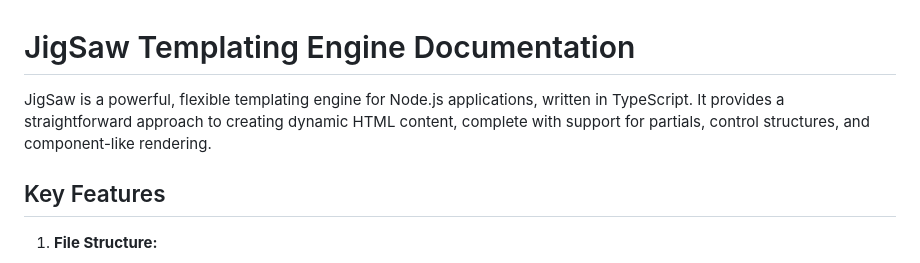
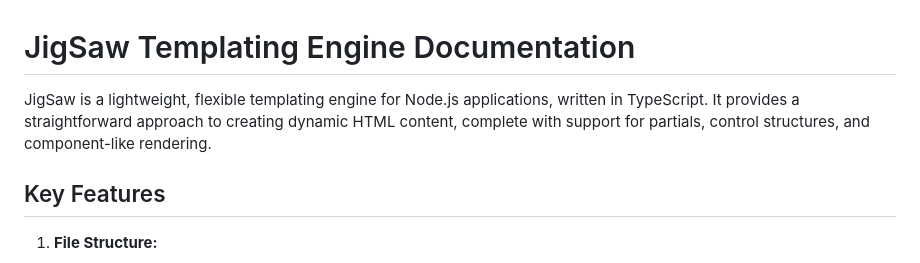
Before and after one commit to Bethel-nz/jigsaw, a Markdown page: README.md, the part around the change. Rendered like a GitHub page.

```diff
--- a/README.md
+++ b/README.md
@@ -1,6 +1,6 @@
 # JigSaw Templating Engine Documentation
 
-JigSaw is a powerful, flexible templating engine for Node.js applications, written in TypeScript. It provides a straightforward approach to creating dynamic HTML content, complete with support for partials, control structures, and component-like rendering.
+JigSaw is a lightweight, flexible templating engine for Node.js applications, written in TypeScript. It provides a straightforward approach to creating dynamic HTML content, complete with support for partials, control structures, and component-like rendering.
 
 ## Key Features
 
```
